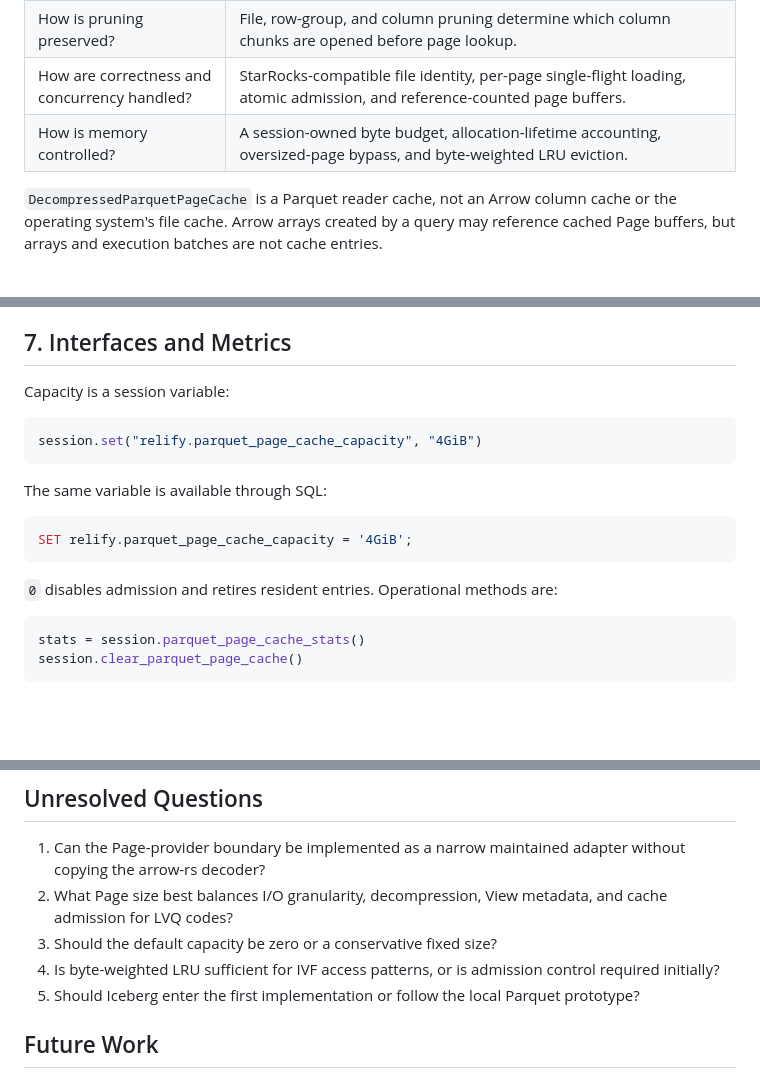
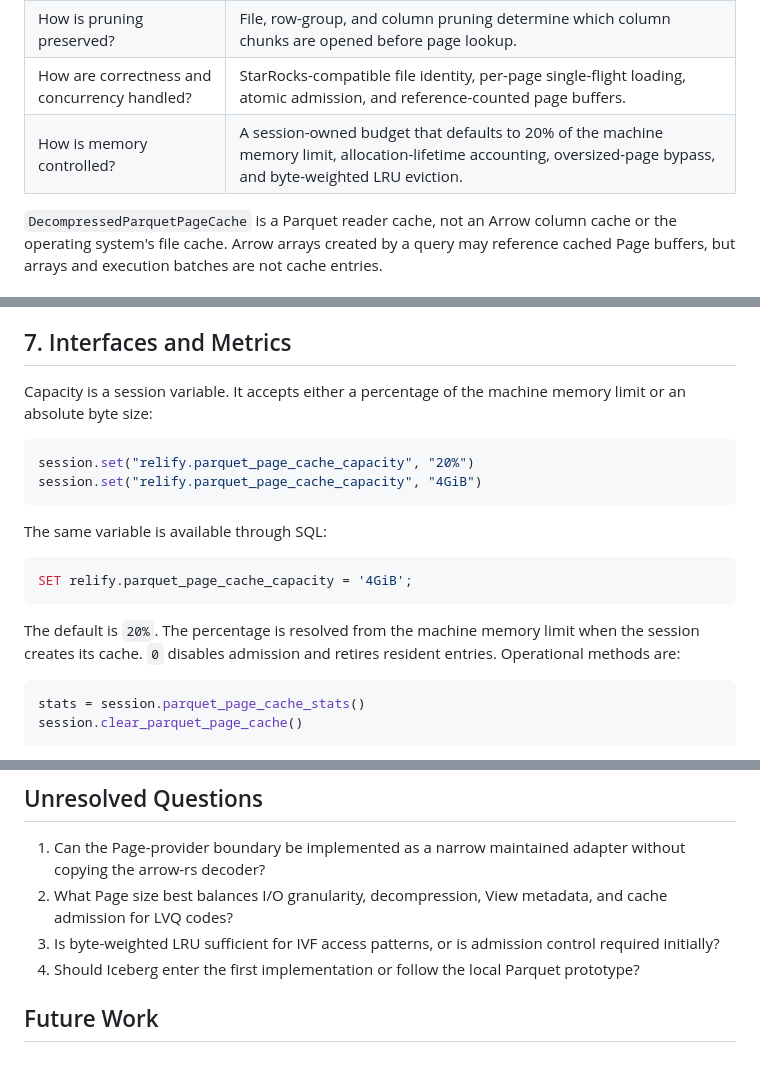
Before and after one commit to parqdb-io/parqdb, a Markdown page: docs/rfcs/20260808-parquet-page-cache.md, 3 parts joined by grey strips. GitHub-like rendering; blank space fills up the shorter version.

Commit message:
docs(rfc): set default page cache capacity

````diff
--- a/docs/rfcs/20260808-parquet-page-cache.md
+++ b/docs/rfcs/20260808-parquet-page-cache.md
@@ -24,7 +24,7 @@ not depend on which data is resident.
 | Where is the cache integrated? | At the Page-provider boundary: lookup before Page-body I/O, admission after validation and decompression, and output before definition-level and value decoding. |
 | How is pruning preserved? | File, row-group, and column pruning determine which column chunks are opened before page lookup. |
 | How are correctness and concurrency handled? | StarRocks-compatible file identity, per-page single-flight loading, atomic admission, and reference-counted page buffers. |
-| How is memory controlled? | A session-owned byte budget, allocation-lifetime accounting, oversized-page bypass, and byte-weighted LRU eviction. |
+| How is memory controlled? | A session-owned budget that defaults to 20% of the machine memory limit, allocation-lifetime accounting, oversized-page bypass, and byte-weighted LRU eviction. |
 
 `DecompressedParquetPageCache` is a Parquet reader cache, not an Arrow column
 cache or the operating system's file cache. Arrow arrays created by a query may
@@ -319,9 +319,11 @@ scans evict useful hot Pages.
 
 ## 7. Interfaces and Metrics
 
-Capacity is a session variable:
+Capacity is a session variable. It accepts either a percentage of the machine
+memory limit or an absolute byte size:
 
 ```python
+session.set("relify.parquet_page_cache_capacity", "20%")
 session.set("relify.parquet_page_cache_capacity", "4GiB")
 ```
 
@@ -331,7 +333,9 @@ The same variable is available through SQL:
 SET relify.parquet_page_cache_capacity = '4GiB';
 ```
 
-`0` disables admission and retires resident entries. Operational methods are:
+The default is `20%`. The percentage is resolved from the machine memory limit
+when the session creates its cache. `0` disables admission and retires resident
+entries. Operational methods are:
 
 ```python
 stats = session.parquet_page_cache_stats()
@@ -432,10 +436,9 @@ Relevant implementations:
    without copying the arrow-rs decoder?
 2. What Page size best balances I/O granularity, decompression, View metadata,
    and cache admission for LVQ codes?
-3. Should the default capacity be zero or a conservative fixed size?
-4. Is byte-weighted LRU sufficient for IVF access patterns, or is admission
+3. Is byte-weighted LRU sufficient for IVF access patterns, or is admission
    control required initially?
-5. Should Iceberg enter the first implementation or follow the local Parquet
+4. Should Iceberg enter the first implementation or follow the local Parquet
    prototype?
 
 ## Future Work
````
Also changed, not shown: other parts of docs/rfcs/20260808-parquet-page-cache.md (+1 -1 lines).
